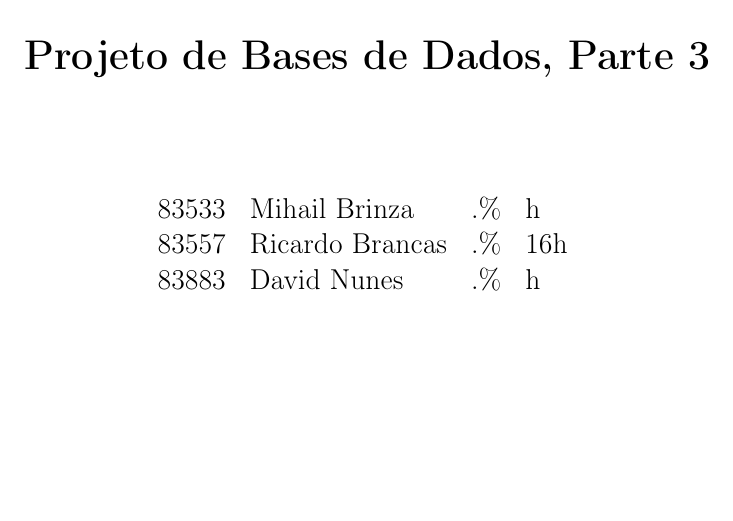
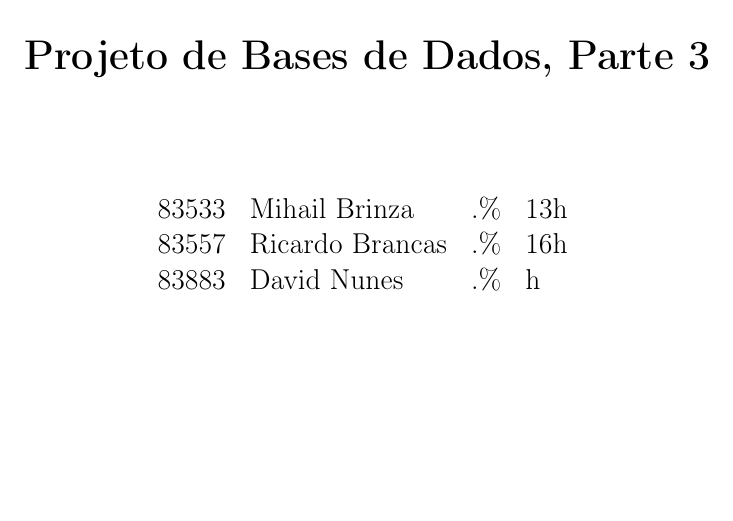
Before and after one commit to RicardoBrancas/LEIC, a LaTeX document (e3/relatorio37.tex): part of page 1 of 2, cut so that both start at the same text. Compiled offline with pdfLaTeX.

Commit message:
added hours of contribution

```diff
--- a/e3/relatorio37.tex
+++ b/e3/relatorio37.tex
@@ -24,7 +24,7 @@
         {
         \Large
         \begin{tabular}{llll}
-            83533 & Mihail Brinza & .\% & h \\
+            83533 & Mihail Brinza & .\% & 13h \\
             83557 & Ricardo Brancas & .\% & 16h \\
             83883 & David Nunes & .\% & h
         \end{tabular}
```
